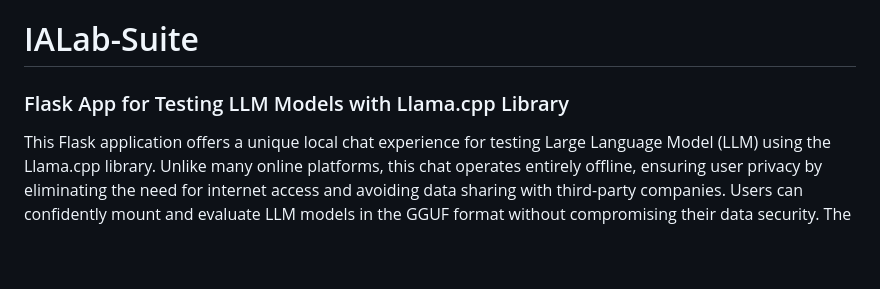
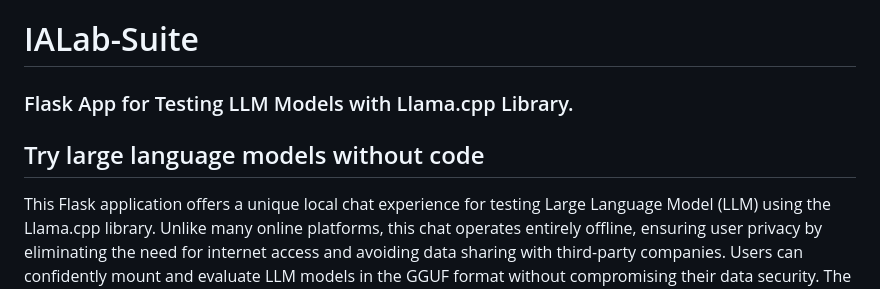
Before and after one commit to BorjaOteroFerreira/IALab-Suite, a Markdown page: README.md, the part around the change. Rendered like a GitHub page; blank space fills up the shorter version.

```diff
--- a/README.md
+++ b/README.md
@@ -2,7 +2,8 @@
 
 # IALab-Suite
 
-### Flask App for Testing LLM Models with Llama.cpp Library
+### Flask App for Testing LLM Models with Llama.cpp Library.
+## Try large language models without code
 
 This Flask application offers a unique local chat experience for testing Large Language Model (LLM) using the Llama.cpp library. Unlike many online platforms, this chat operates entirely offline, ensuring user privacy by eliminating the need for internet access and avoiding data sharing with third-party companies. Users can confidently mount and evaluate LLM models in the GGUF format without compromising their data security.
 The app is under active development, with a focus on enhancing features and maintaining robust privacy measures.
```
